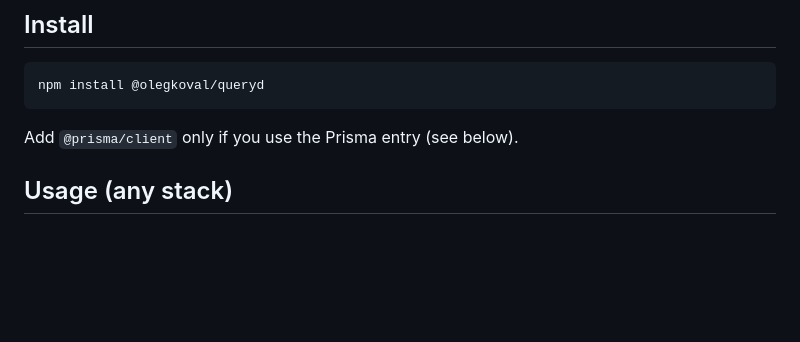
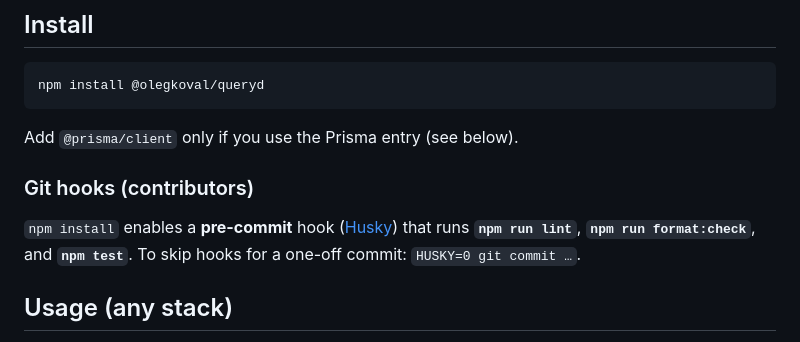
Before and after one commit to oleg-koval/slow-query-detector, a Markdown page: README.md, the part around the change. Rendered like a GitHub page; blank space fills up the shorter version.

Commit message:
docs: document Husky pre-commit in README

````diff
--- a/README.md
+++ b/README.md
@@ -21,6 +21,10 @@ npm install @olegkoval/queryd
 ```
 
 Add `@prisma/client` only if you use the Prisma entry (see below).
+
+### Git hooks (contributors)
+
+`npm install` enables a **pre-commit** hook ([Husky](https://typicode.github.io/husky/)) that runs **`npm run lint`**, **`npm run format:check`**, and **`npm test`**. To skip hooks for a one-off commit: `HUSKY=0 git commit …`.
 
 ## Usage (any stack)
 
````
